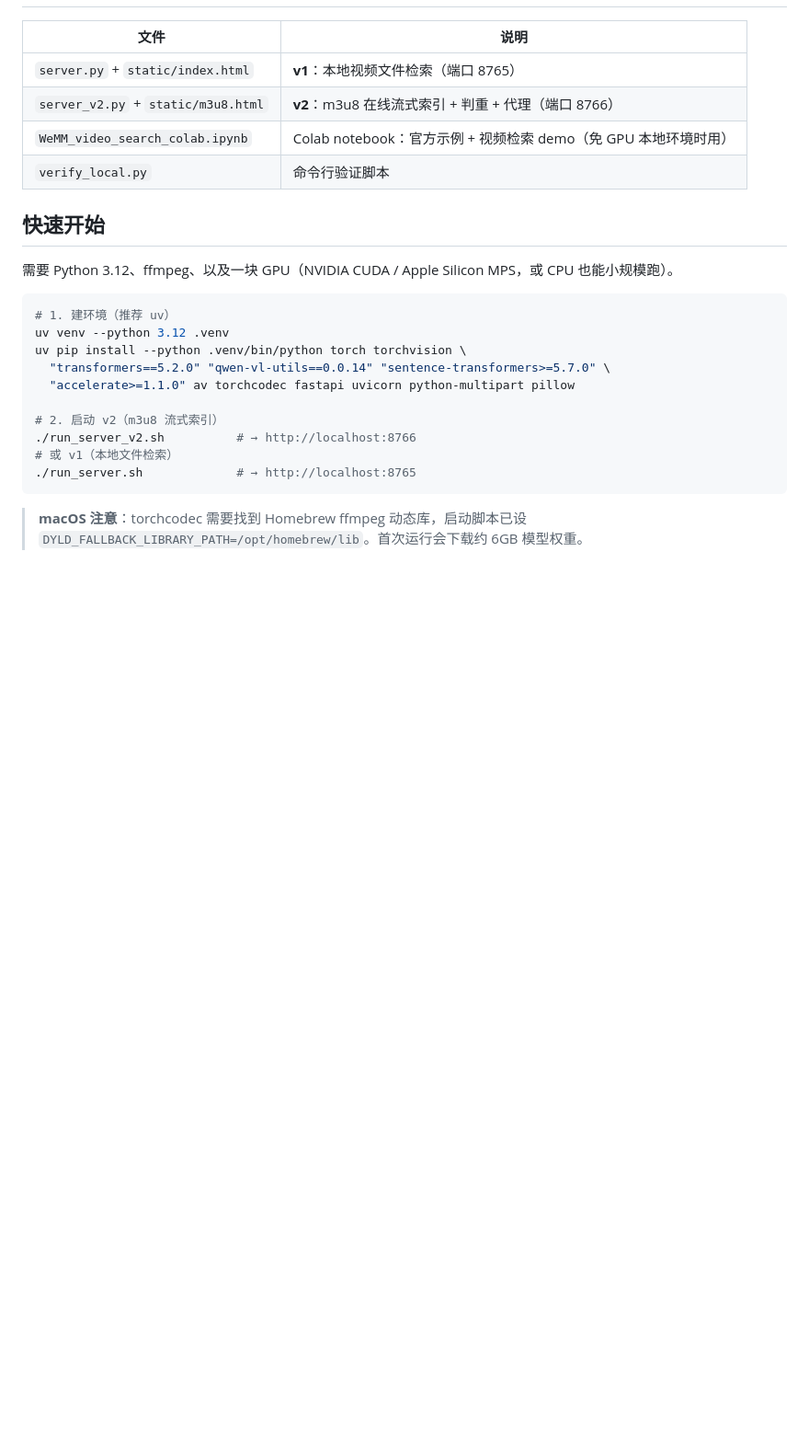
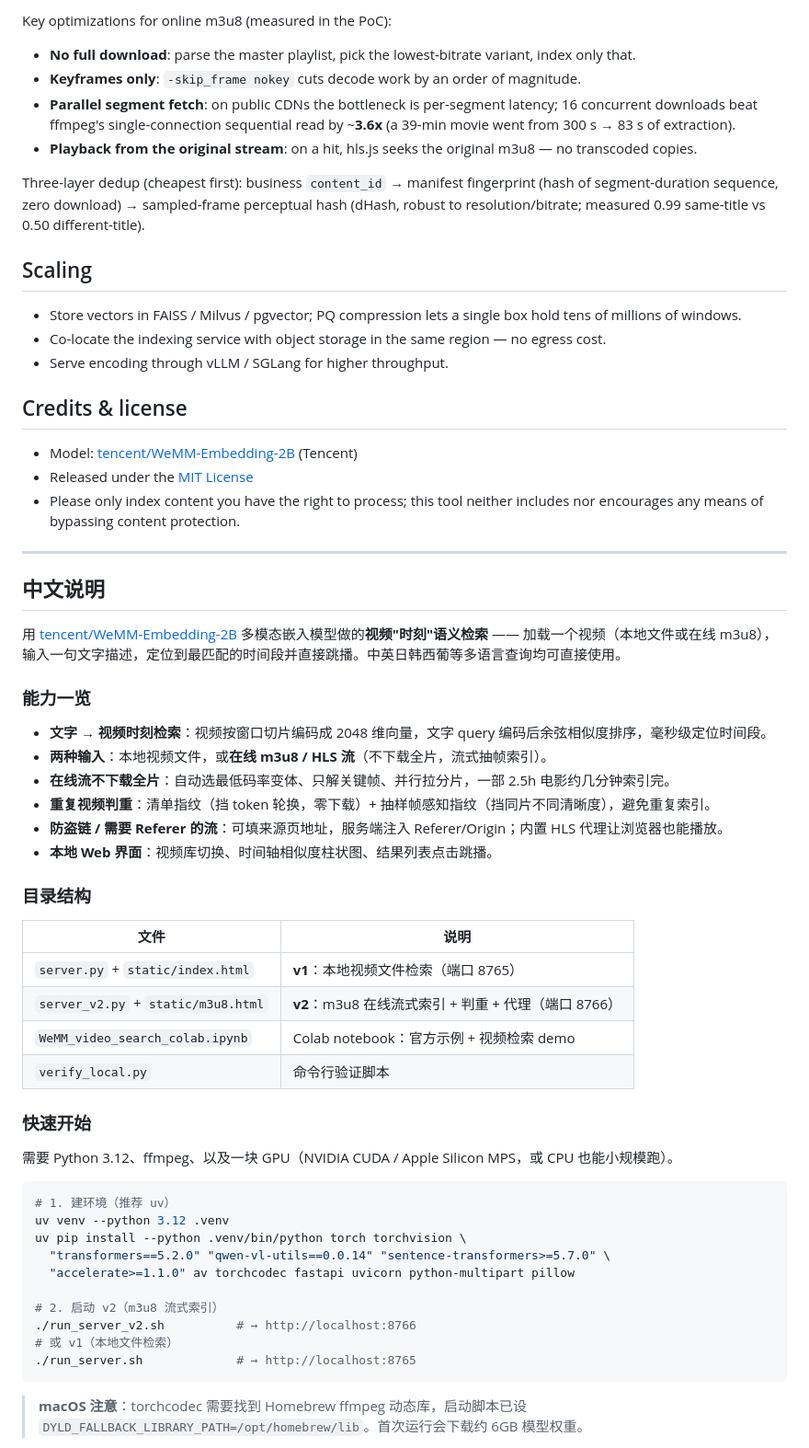
Before and after one commit to bandusix/wemm-video-search, a Markdown page: README.md, the part around one of its changes. Shown at 92% size. Rendered like a GitHub page; blank space fills up the shorter version.

Commit message:
docs: 双语 README(英文为主、中文为辅)

```diff
--- a/README.md
+++ b/README.md
@@ -19,12 +64,49 @@
+Key optimizations for online m3u8 (measured in the PoC):
+
+- **No full download**: parse the master playlist, pick the lowest-bitrate variant, index only that.
+- **Keyframes only**: `-skip_frame nokey` cuts decode work by an order of magnitude.
+- **Parallel segment fetch**: on public CDNs the bottleneck is per-segment latency; 16 concurrent downloads beat ffmpeg's single-connection sequential read by ~**3.6x** (a 39-min movie went from 300 s → 83 s of extraction).
+- **Playback from the original stream**: on a hit, hls.js seeks the original m3u8 — no transcoded copies.
+
+Three-layer dedup (cheapest first): business `content_id` → manifest fingerprint (hash of segment-duration sequence, zero download) → sampled-frame perceptual hash (dHash, robust to resolution/bitrate; measured 0.99 same-title vs 0.50 different-title).
+
+## Scaling
+
+- Store vectors in FAISS / Milvus / pgvector; PQ compression lets a single box hold tens of millions of windows.
+- Co-locate the indexing service with object storage in the same region — no egress cost.
+- Serve encoding through vLLM / SGLang for higher throughput.
+
+## Credits & license
+
+- Model: [tencent/WeMM-Embedding-2B](https://huggingface.co/tencent/WeMM-Embedding-2B) (Tencent)
+- Released under the [MIT License](LICENSE)
+- Please only index content you have the right to process; this tool neither includes nor encourages any means of bypassing content protection.
+
+---
+
+## 中文说明
+
+用 [tencent/WeMM-Embedding-2B](https://huggingface.co/tencent/WeMM-Embedding-2B) 多模态嵌入模型做的**视频"时刻"语义检索** —— 加载一个视频（本地文件或在线 m3u8），输入一句文字描述，定位到最匹配的时间段并直接跳播。中英日韩西葡等多语言查询均可直接使用。
+
+### 能力一览
+
+- **文字 → 视频时刻检索**：视频按窗口切片编码成 2048 维向量，文字 query 编码后余弦相似度排序，毫秒级定位时间段。
+- **两种输入**：本地视频文件，或**在线 m3u8 / HLS 流**（不下载全片，流式抽帧索引）。
+- **在线流不下载全片**：自动选最低码率变体、只解关键帧、并行拉分片，一部 2.5h 电影约几分钟索引完。
+- **重复视频判重**：清单指纹（挡 token 轮换，零下载）+ 抽样帧感知指纹（挡同片不同清晰度），避免重复索引。
+- **防盗链 / 需要 Referer 的流**：可填来源页地址，服务端注入 Referer/Origin；内置 HLS 代理让浏览器也能播放。
+- **本地 Web 界面**：视频库切换、时间轴相似度柱状图、结果列表点击跳播。
+
+### 目录结构
 
 | 文件 | 说明 |
 |---|---|
 | `server.py` + `static/index.html` | **v1**：本地视频文件检索（端口 8765） |
 | `server_v2.py` + `static/m3u8.html` | **v2**：m3u8 在线流式索引 + 判重 + 代理（端口 8766） |
-| `WeMM_video_search_colab.ipynb` | Colab notebook：官方示例 + 视频检索 demo（免 GPU 本地环境时用） |
+| `WeMM_video_search_colab.ipynb` | Colab notebook：官方示例 + 视频检索 demo |
 | `verify_local.py` | 命令行验证脚本 |
 
-## 快速开始
+### 快速开始
 
 需要 Python 3.12、ffmpeg、以及一块 GPU（NVIDIA CUDA / Apple Silicon MPS，或 CPU 也能小规模跑）。
 
```
Also changed, not shown: other parts of README.md (+63 -38 lines).
